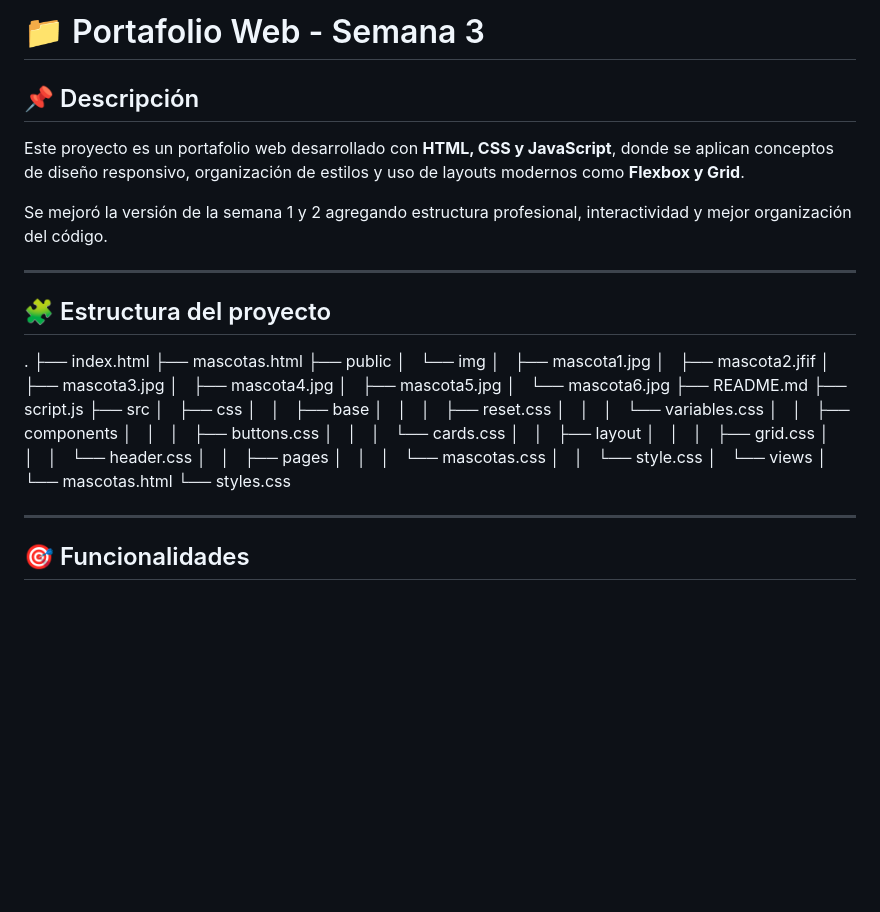
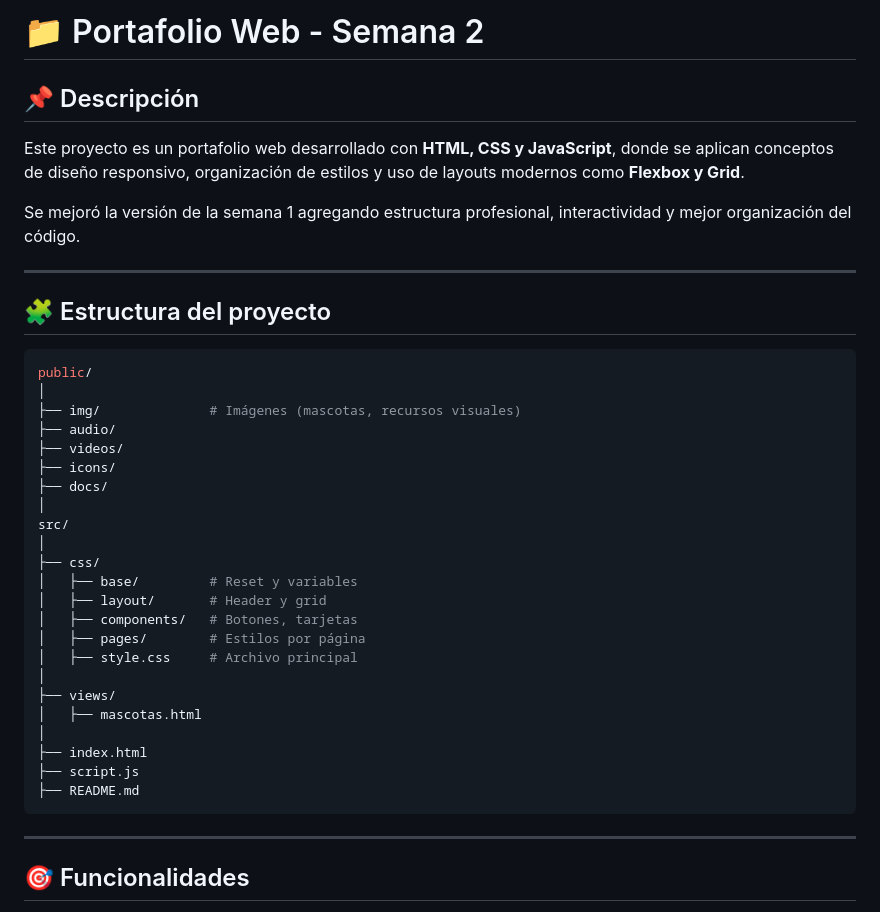
Before and after one commit to aZian10/aZian10.github.io, a Markdown page: README.md, the part around the change. GitHub-like rendering; blank space fills up the shorter version.

Commit message:
Actualizacion Readme.md

````diff
--- a/README.md
+++ b/README.md
@@ -1,46 +1,40 @@
-# 📁 Portafolio Web - Semana 3
+# 📁 Portafolio Web - Semana 2
 
 ## 📌 Descripción
 
 Este proyecto es un portafolio web desarrollado con **HTML, CSS y JavaScript**, donde se aplican conceptos de diseño responsivo, organización de estilos y uso de layouts modernos como **Flexbox y Grid**.
 
-Se mejoró la versión de la semana 1 y 2 agregando estructura profesional, interactividad y mejor organización del código.
+Se mejoró la versión de la semana 1 agregando estructura profesional, interactividad y mejor organización del código.
 
 ---
 
 ## 🧩 Estructura del proyecto
 
-.
+```bash
+public/
+│
+├── img/              # Imágenes (mascotas, recursos visuales)
+├── audio/
+├── videos/
+├── icons/
+├── docs/
+│
+src/
+│
+├── css/
+│   ├── base/         # Reset y variables
+│   ├── layout/       # Header y grid
+│   ├── components/   # Botones, tarjetas
+│   ├── pages/        # Estilos por página
+│   ├── style.css     # Archivo principal
+│
+├── views/
+│   ├── mascotas.html
+│
 ├── index.html
-├── mascotas.html
-├── public
-│   └── img
-│       ├── mascota1.jpg
-│       ├── mascota2.jfif
-│       ├── mascota3.jpg
-│       ├── mascota4.jpg
-│       ├── mascota5.jpg
-│       └── mascota6.jpg
+├── script.js
 ├── README.md
-├── script.js
-├── src
-│   ├── css
-│   │   ├── base
-│   │   │   ├── reset.css
-│   │   │   └── variables.css
-│   │   ├── components
-│   │   │   ├── buttons.css
-│   │   │   └── cards.css
-│   │   ├── layout
-│   │   │   ├── grid.css
-│   │   │   └── header.css
-│   │   ├── pages
-│   │   │   └── mascotas.css
-│   │   └── style.css
-│   └── views
-│       └── mascotas.html
-└── styles.css
-
+```
 
 ---
 
````
